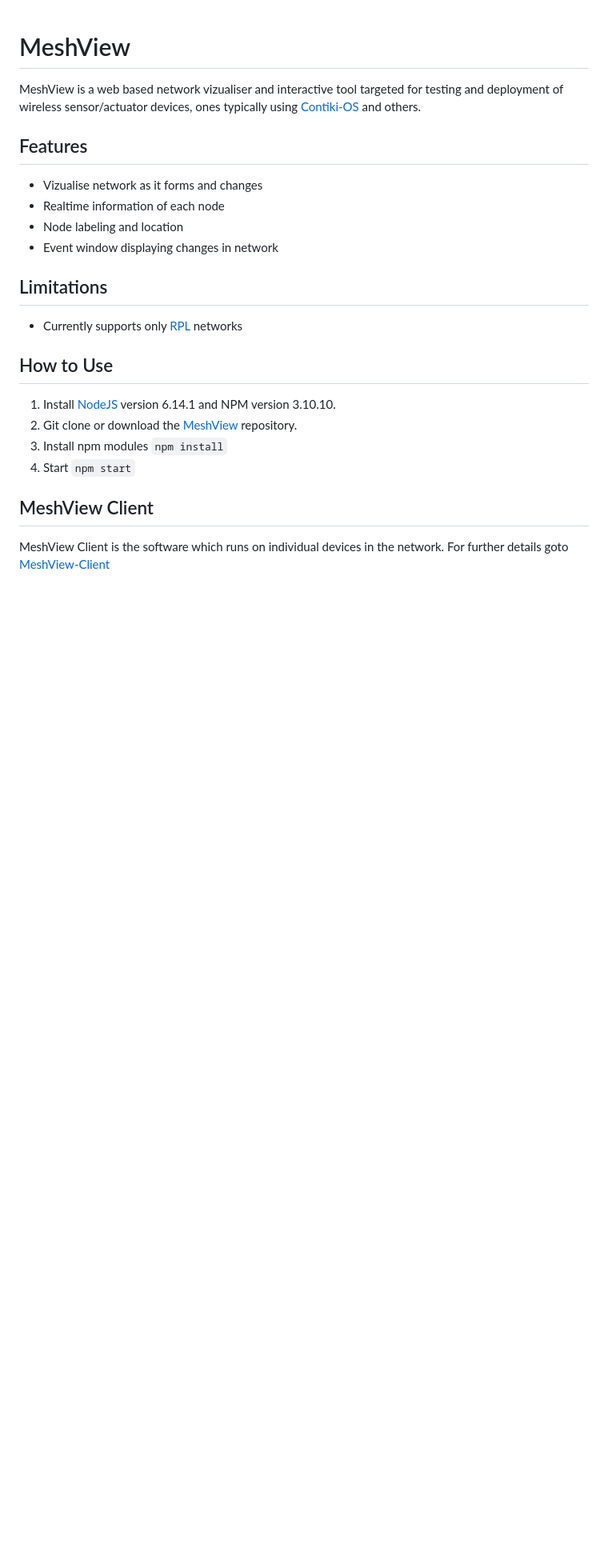
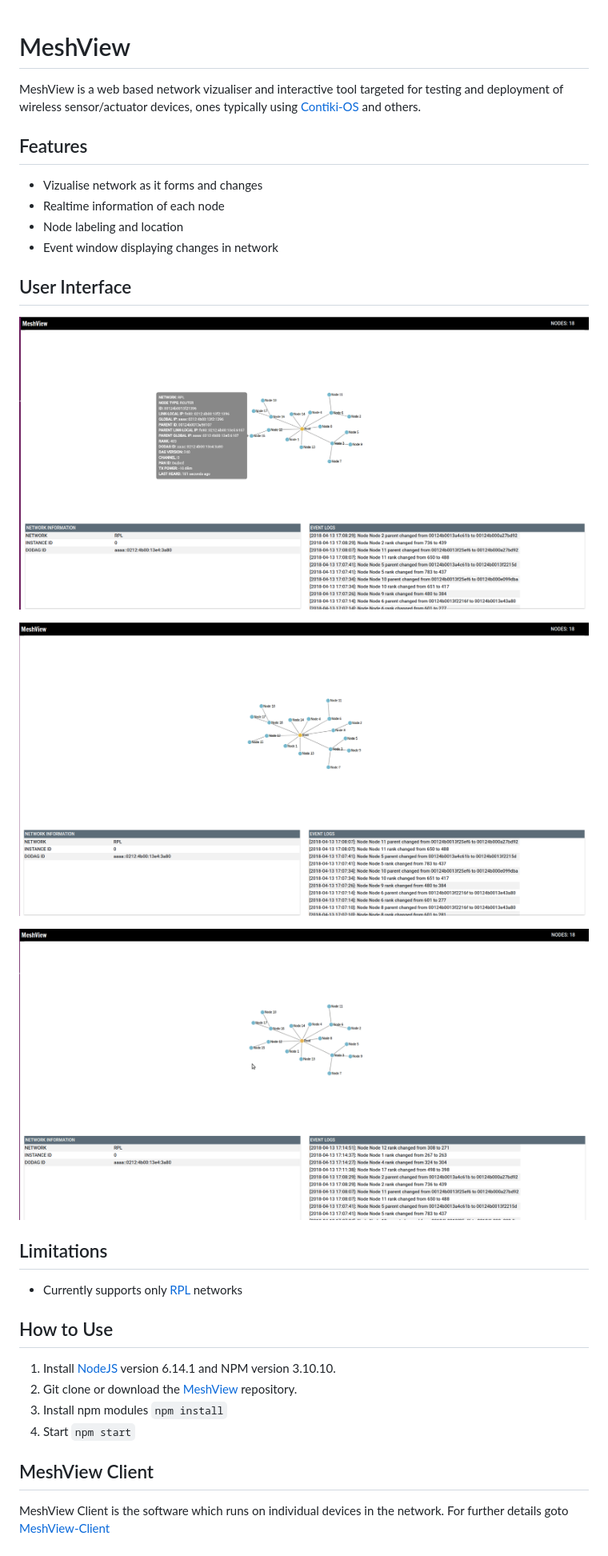
Before and after one commit to bhaumik90/MeshView, a Markdown page: README.md, the part around the change. Shown: that part at 80% size. Rendered like a GitHub page; pictures changed too: docs/gif-1.gif (added), docs/img-1.png (added), docs/img-2.png (added); blank space fills up the shorter version.

Commit message:
Added User Interface images

```diff
--- a/README.md
+++ b/README.md
@@ -6,6 +6,13 @@ MeshView is a web based network vizualiser and interactive tool targeted for tes
 * Realtime information of each node
 * Node labeling and location
 * Event window displaying changes in network
+
+## User Interface
+![Screenshot 1](docs/img-1.png "Screenshot 1")
+
+![Screenshot 2](docs/img-2.png "Screenshot 2")
+
+![GIF 1](docs/gif-1.gif "GIF 1")
 
 ## Limitations
 * Currently supports only [RPL](https://tools.ietf.org/html/rfc6550) networks
```
